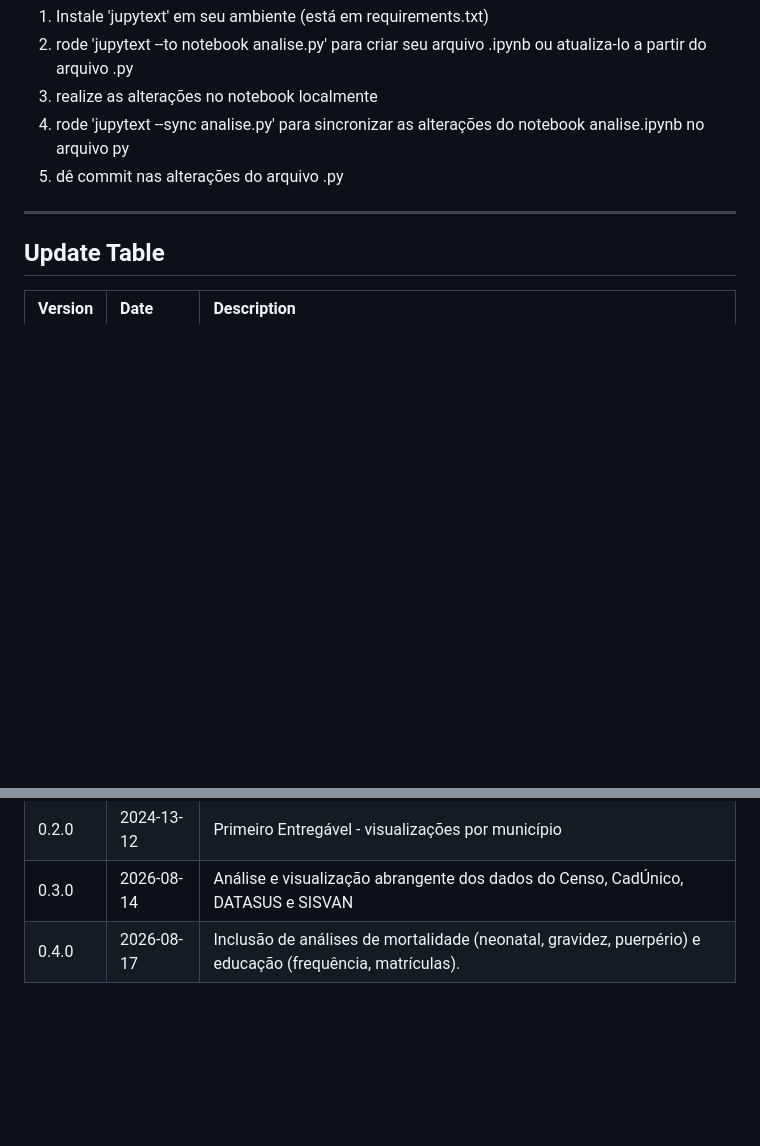
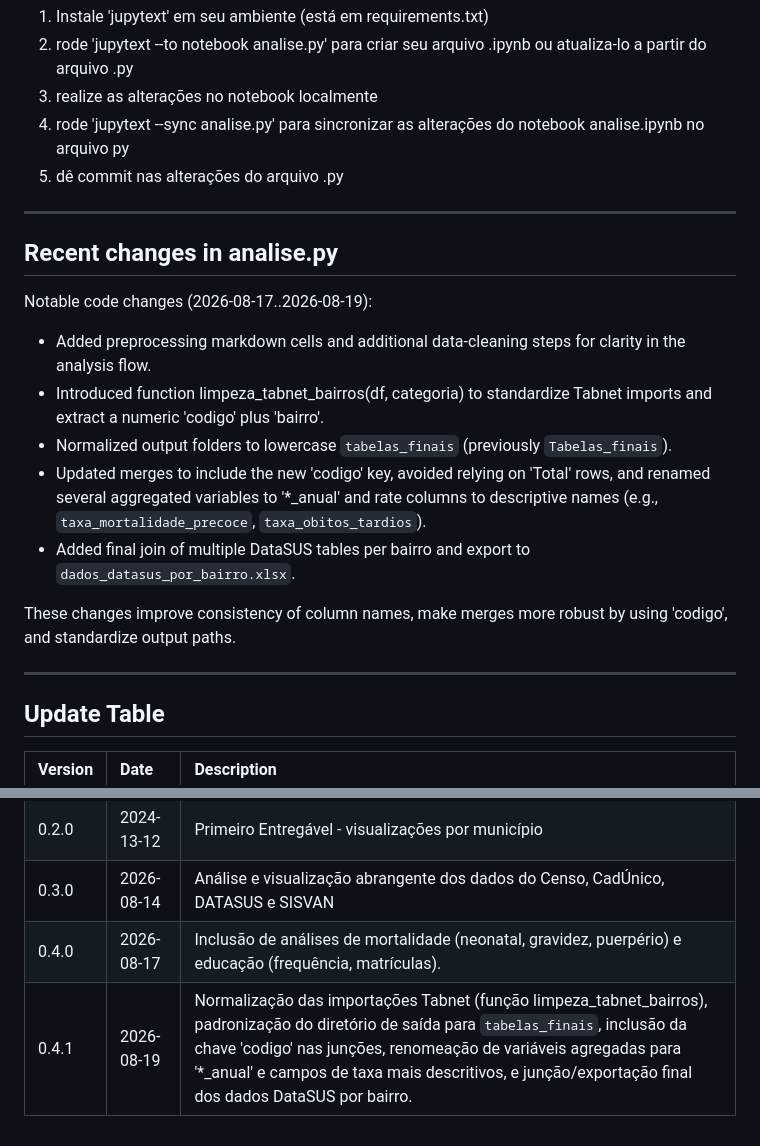
Before and after one commit to ipp-dados/analise_primeira_infancia, a Markdown page: README.md, 2 parts joined by grey strips. GitHub-like rendering; blank space fills up the shorter version.

```diff
--- a/README.md
+++ b/README.md
@@ -59,6 +59,19 @@ O script `analise.py` realiza as seguintes operações:
 
 ---
 
+## Recent changes in analise.py
+
+Notable code changes (2026-08-17..2026-08-19):
+- Added preprocessing markdown cells and additional data-cleaning steps for clarity in the analysis flow.
+- Introduced function limpeza_tabnet_bairros(df, categoria) to standardize Tabnet imports and extract a numeric 'codigo' plus 'bairro'.
+- Normalized output folders to lowercase `tabelas_finais` (previously `Tabelas_finais`).
+- Updated merges to include the new 'codigo' key, avoided relying on 'Total' rows, and renamed several aggregated variables to '*_anual' and rate columns to descriptive names (e.g., `taxa_mortalidade_precoce`, `taxa_obitos_tardios`).
+- Added final join of multiple DataSUS tables per bairro and export to `dados_datasus_por_bairro.xlsx`.
+
+These changes improve consistency of column names, make merges more robust by using 'codigo', and standardize output paths.
+
+---
+
 ## Update Table
 
 | Version | Date       | Description         |
@@ -67,3 +80,4 @@ O script `analise.py` realiza as seguintes operações:
 | 0.2.0   | 2024-13-12 | Primeiro Entregável - visualizações por município |
 | 0.3.0   | 2026-08-14 | Análise e visualização abrangente dos dados do Censo, CadÚnico, DATASUS e SISVAN |
 | 0.4.0   | 2026-08-17 | Inclusão de análises de mortalidade (neonatal, gravidez, puerpério) e educação (frequência, matrículas). |
+| 0.4.1   | 2026-08-19 | Normalização das importações Tabnet (função limpeza_tabnet_bairros), padronização do diretório de saída para `tabelas_finais`, inclusão da chave 'codigo' nas junções, renomeação de variáveis agregadas para '*_anual' e campos de taxa mais descritivos, e junção/exportação final dos dados DataSUS por bairro. |
```
Also changed, not shown: other parts of README.md (+7 -7 lines).
